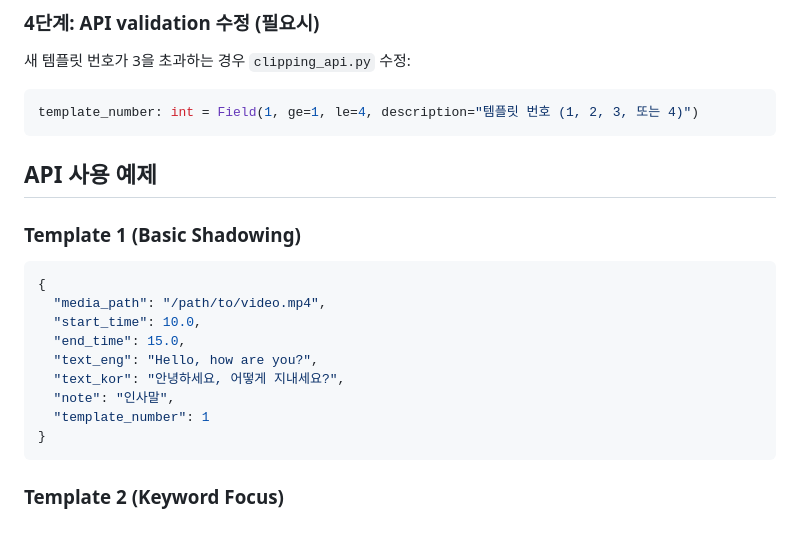
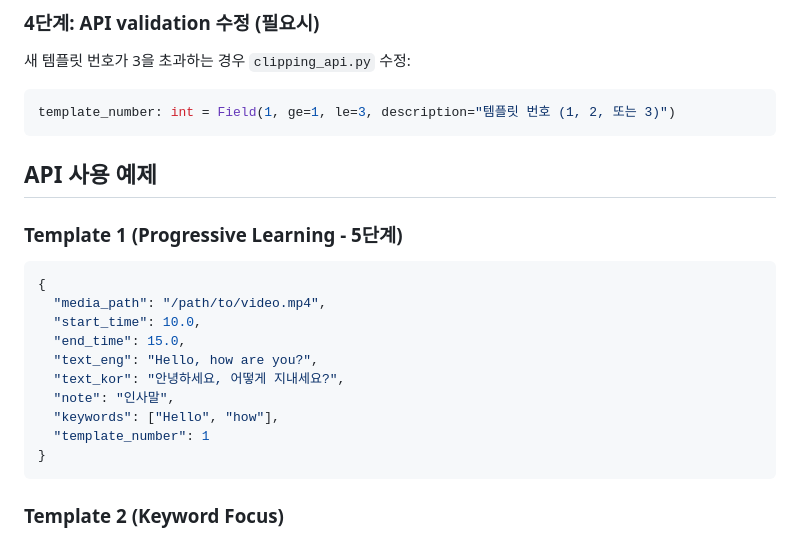
Before and after one commit to nodo1014/shadowing_api, a Markdown page: 자막템플릿사용법.md, the part around one of its changes. GitHub-like rendering.

````diff
--- a/자막템플릿사용법.md
+++ b/자막템플릿사용법.md
@@ -130,12 +131,12 @@ def generate_english_only_subtitle(self, subtitle_data: Dict, output_path: str)
 ### 4단계: API validation 수정 (필요시)
 새 템플릿 번호가 3을 초과하는 경우 `clipping_api.py` 수정:
 ```python
-template_number: int = Field(1, ge=1, le=4, description="템플릿 번호 (1, 2, 3, 또는 4)")
+template_number: int = Field(1, ge=1, le=3, description="템플릿 번호 (1, 2, 또는 3)")
 ```
 
 ## API 사용 예제
 
-### Template 1 (Basic Shadowing)
+### Template 1 (Progressive Learning - 5단계)
 ```json
 {
   "media_path": "/path/to/video.mp4",
@@ -144,6 +145,7 @@ template_number: int = Field(1, ge=1, le=4, description="템플릿 번호 (1, 2,
   "text_eng": "Hello, how are you?",
   "text_kor": "안녕하세요, 어떻게 지내세요?",
   "note": "인사말",
+  "keywords": ["Hello", "how"],
   "template_number": 1
 }
 ```
````
Also changed, not shown: other parts of 자막템플릿사용법.md (+26 -8 lines).
